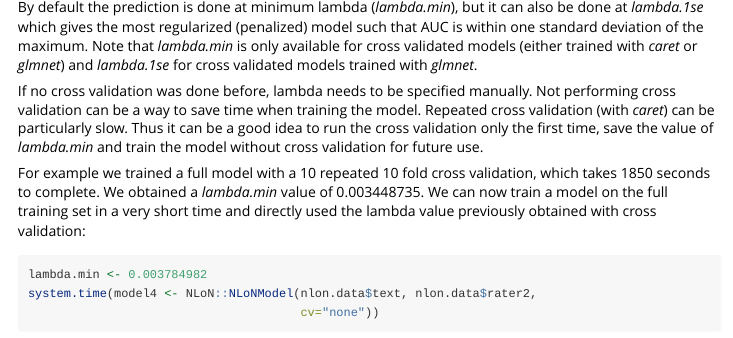
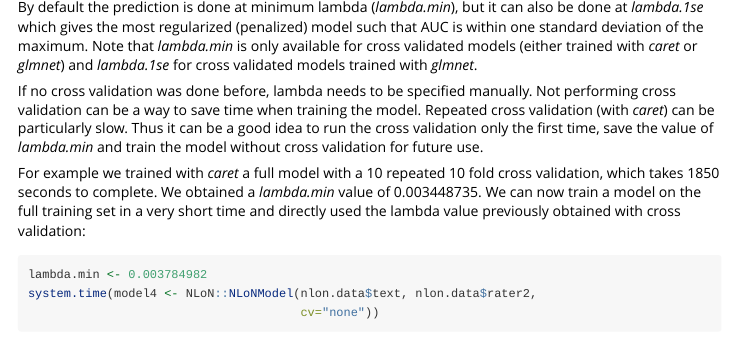
Before and after one commit to M3SOulu/NLoN, an R Markdown document (vignettes/NLoN.Rmd): the page in a window 1100 px wide, from 3370 px down. Rendered offline with R 4.5, knitr and Pandoc, with nearby package versions; some code elsewhere in the file could not run offline; long lines of code are wrapped.

Commit message:
Vignette minor update

````diff
--- a/vignettes/NLoN.Rmd
+++ b/vignettes/NLoN.Rmd
@@ -152,11 +153,11 @@ particularly slow. Thus it can be a good idea to run the cross
 validation only the first time, save the value of *lambda.min* and
 train the model without cross validation for future use.
 
-For example we trained a full model with a 10 repeated 10 fold cross
-validation, which takes 1850 seconds to complete. We obtained a
-*lambda.min* value of 0.003448735. We can now train a model on the
-full training set in a very short time and directly used the lambda
-value previously obtained with cross validation:
+For example we trained with *caret* a full model with a 10 repeated 10
+fold cross validation, which takes 1850 seconds to complete. We
+obtained a *lambda.min* value of 0.003448735. We can now train a model
+on the full training set in a very short time and directly used the
+lambda value previously obtained with cross validation:
 
 ```{r}
 lambda.min <- 0.003784982
````
Also changed, not shown: vignettes/NLoN.Rmd (9 more changed lines).
